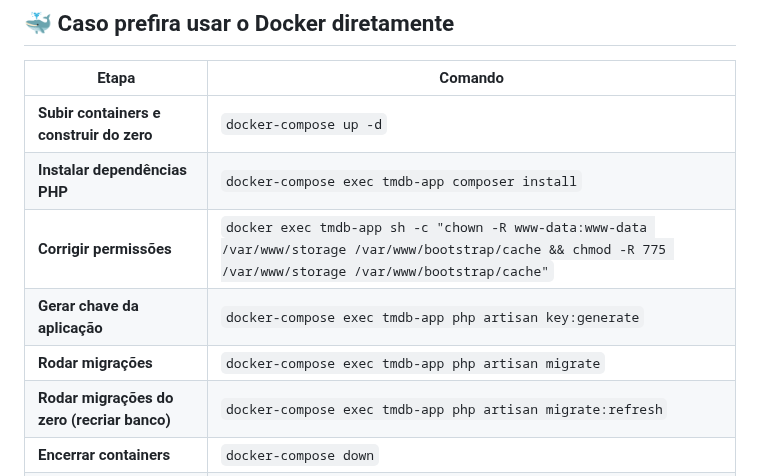
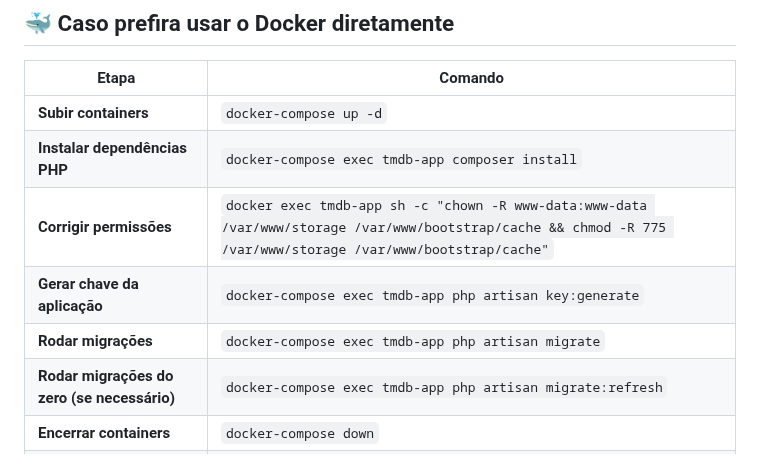
Before and after one commit to JHugoSilva/tmdb-movies-app, a Markdown page: README.md, the part around the change. Rendered like a GitHub page.

```diff
--- a/README.md
+++ b/README.md
@@ -164,12 +164,12 @@ Execução das migrations do banco de dados
 
 | Etapa                                             | Comando                                                                                     |
 |---------------------------------------------------|----------------------------------------------------------------------------------------------|
-| **Subir containers e construir do zero**          | `docker-compose up -d`                                                                      |
+| **Subir containers**          | `docker-compose up -d`                                                                      |
 | **Instalar dependências PHP**                     | `docker-compose exec tmdb-app composer install`                                             |
 | **Corrigir permissões**                           | `docker exec tmdb-app sh -c "chown -R www-data:www-data /var/www/storage /var/www/bootstrap/cache && chmod -R 775 /var/www/storage /var/www/bootstrap/cache"` |
 | **Gerar chave da aplicação**                      | `docker-compose exec tmdb-app php artisan key:generate`                                     |
 | **Rodar migrações**                               | `docker-compose exec tmdb-app php artisan migrate`                                          |
-| **Rodar migrações do zero (recriar banco)**       | `docker-compose exec tmdb-app php artisan migrate:refresh`                                  |
+| **Rodar migrações do zero (se necessário)**       | `docker-compose exec tmdb-app php artisan migrate:refresh`                                  |
 | **Encerrar containers**                           | `docker-compose down`                                                                       |
 | **Limpar tudo (containers, volumes e imagens)**   | `docker-compose down --volumes --rmi all --remove-orphans`                                  |
 
```
